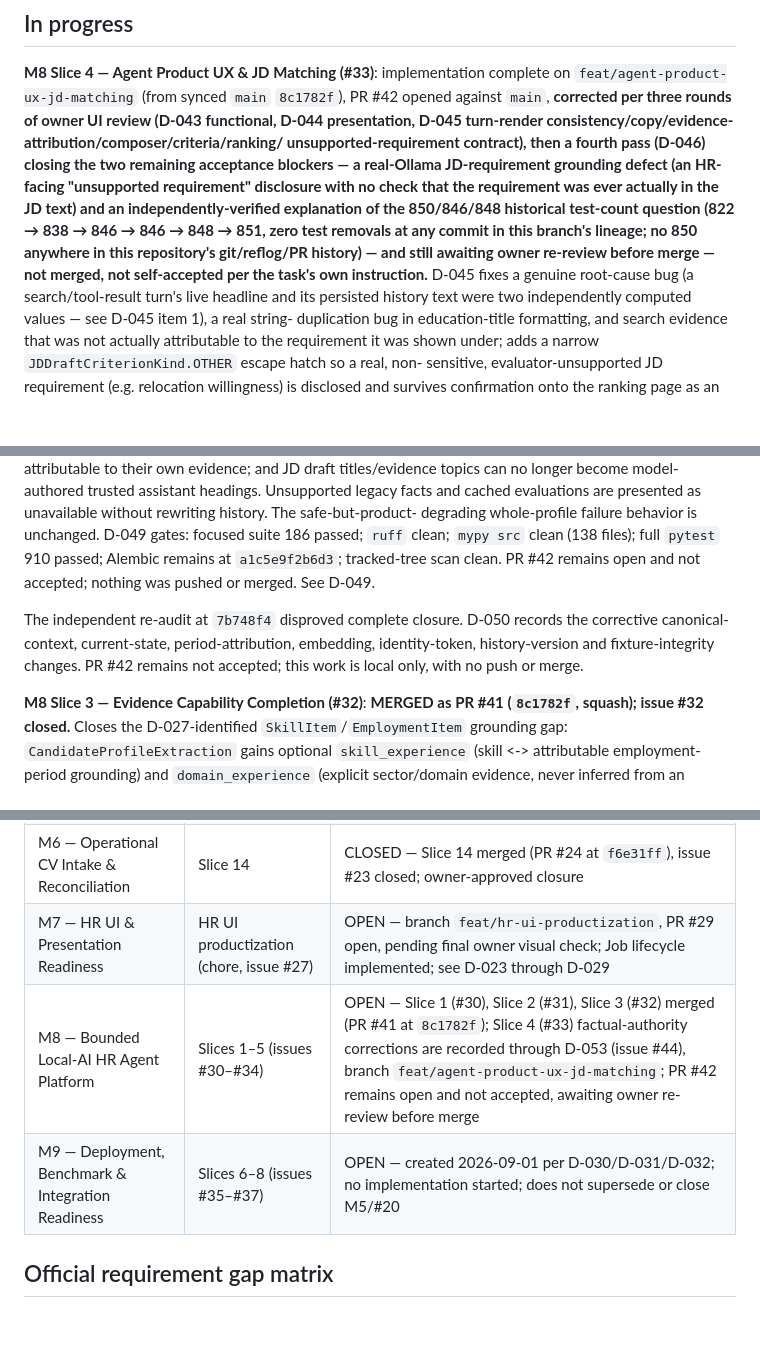
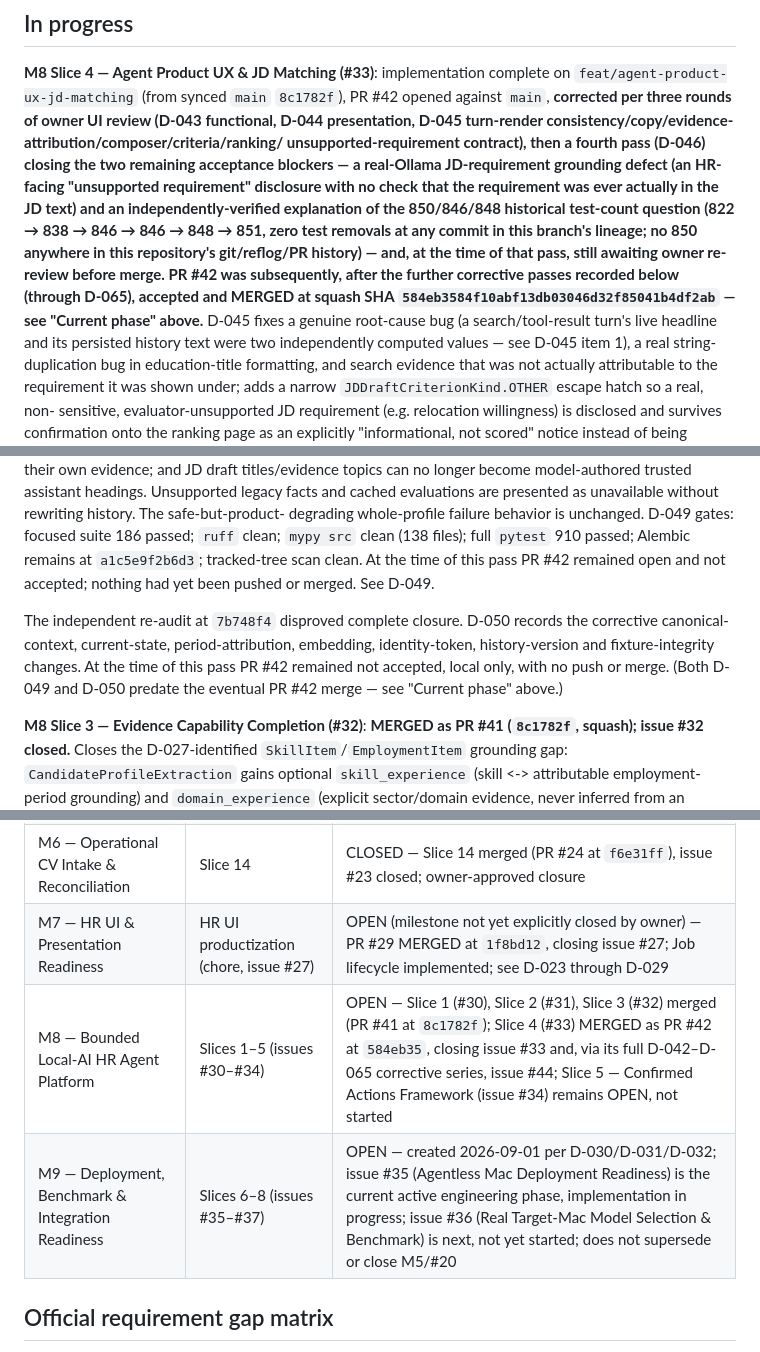
Before and after one commit to a-r3/meyar, a Markdown page: docs/STATUS.md, 3 parts joined by grey strips. Rendered like a GitHub page; blank space fills up the shorter version.

```diff
--- a/docs/STATUS.md
+++ b/docs/STATUS.md
@@ -891,9 +939,11 @@ no check that the requirement was ever actually in the JD text) and an
 independently-verified explanation of the 850/846/848 historical
 test-count question (822 → 838 → 846 → 846 → 848 → 851, zero test
 removals at any commit in this branch's lineage; no 850 anywhere in this
-repository's git/reflog/PR history) — and still awaiting owner re-review
-before merge — not merged, not self-accepted per the task's own
-instruction.** D-045 fixes a genuine root-cause bug (a search/tool-result
+repository's git/reflog/PR history) — and, at the time of that pass, still
+awaiting owner re-review before merge. PR #42 was subsequently, after the
+further corrective passes recorded below (through D-065), accepted and
+**MERGED** at squash SHA `584eb3584f10abf13db03046d32f85041b4df2ab` — see
+"Current phase" above.** D-045 fixes a genuine root-cause bug (a search/tool-result
 turn's live headline and its persisted history text were two
 independently computed values — see D-045 item 1), a real string-
 duplication bug in education-title formatting, and search evidence that
@@ -1017,13 +1067,15 @@ presented as unavailable without rewriting history. The safe-but-product-
 degrading whole-profile failure behavior is unchanged. D-049 gates:
 focused suite 186 passed; `ruff` clean; `mypy src` clean (138 files); full
 `pytest` 910 passed; Alembic remains at `a1c5e9f2b6d3`; tracked-tree scan
-clean. PR #42 remains open and not accepted; nothing was pushed or merged.
-See D-049.
+clean. At the time of this pass PR #42 remained open and not accepted;
+nothing had yet been pushed or merged. See D-049.
 
 The independent re-audit at `7b748f4` disproved complete closure. D-050
 records the corrective canonical-context, current-state, period-attribution,
 embedding, identity-token, history-version and fixture-integrity changes.
-PR #42 remains not accepted; this work is local only, with no push or merge.
+At the time of this pass PR #42 remained not accepted, local only, with no
+push or merge. (Both D-049 and D-050 predate the eventual PR #42 merge —
+see "Current phase" above.)
 
 **M8 Slice 3 — Evidence Capability Completion (#32)**: **MERGED as PR #41
 (`8c1782f`, squash); issue #32 closed.** Closes the D-027-identified
@@ -1302,9 +1362,9 @@ due date because the official timeline has not been supplied.
 | M4 — Internal Product Interface & API | Slices 11–12 | CLOSED — Slice 11 merged (PR #17, issue #16 closed); Slice 12 merged (PR #19 at `93fa567`, issue #18 closed) |
 | M5 — Security, Target-Mac Validation & MVP Acceptance | Slice 13 + target-Mac benchmark | OPEN — issue #20 open; PR #22 merged at `a709ce1` implementing Pass 1 (original CV, no-exfiltration, backup/restore, audit guard, multilingual evidence) with `Refs #20`; Mac Mini benchmark execution on the now owner-confirmed target hardware remains the sole open mandatory gate |
 | M6 — Operational CV Intake & Reconciliation | Slice 14 | CLOSED — Slice 14 merged (PR #24 at `f6e31ff`), issue #23 closed; owner-approved closure |
-| M7 — HR UI & Presentation Readiness | HR UI productization (chore, issue #27) | OPEN — branch `feat/hr-ui-productization`, PR #29 open, pending final owner visual check; Job lifecycle implemented; see D-023 through D-029 |
-| M8 — Bounded Local-AI HR Agent Platform | Slices 1–5 (issues #30–#34) | OPEN — Slice 1 (#30), Slice 2 (#31), Slice 3 (#32) merged (PR #41 at `8c1782f`); Slice 4 (#33) factual-authority corrections are recorded through D-053 (issue #44), branch `feat/agent-product-ux-jd-matching`; PR #42 remains open and not accepted, awaiting owner re-review before merge |
-| M9 — Deployment, Benchmark & Integration Readiness | Slices 6–8 (issues #35–#37) | OPEN — created 2026-09-01 per D-030/D-031/D-032; no implementation started; does not supersede or close M5/#20 |
+| M7 — HR UI & Presentation Readiness | HR UI productization (chore, issue #27) | OPEN (milestone not yet explicitly closed by owner) — PR #29 MERGED at `1f8bd12`, closing issue #27; Job lifecycle implemented; see D-023 through D-029 |
+| M8 — Bounded Local-AI HR Agent Platform | Slices 1–5 (issues #30–#34) | OPEN — Slice 1 (#30), Slice 2 (#31), Slice 3 (#32) merged (PR #41 at `8c1782f`); Slice 4 (#33) MERGED as PR #42 at `584eb35`, closing issue #33 and, via its full D-042–D-065 corrective series, issue #44; Slice 5 — Confirmed Actions Framework (issue #34) remains OPEN, not started |
+| M9 — Deployment, Benchmark & Integration Readiness | Slices 6–8 (issues #35–#37) | OPEN — created 2026-09-01 per D-030/D-031/D-032; issue #35 (Agentless Mac Deployment Readiness) is the current active engineering phase, implementation in progress; issue #36 (Real Target-Mac Model Selection & Benchmark) is next, not yet started; does not supersede or close M5/#20 |
 
 ## Official requirement gap matrix
 
```
Also changed, not shown: other parts of docs/STATUS.md (+78 -22 lines), README.md (+3 -2 lines).
